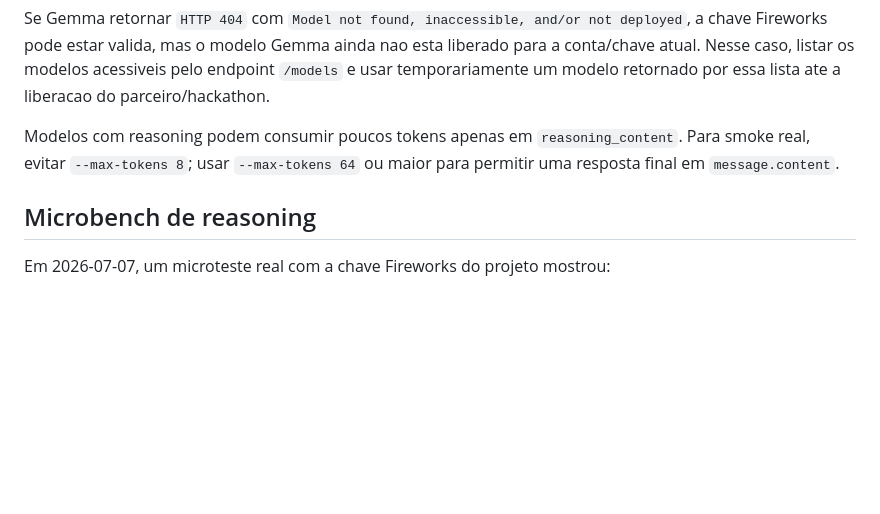
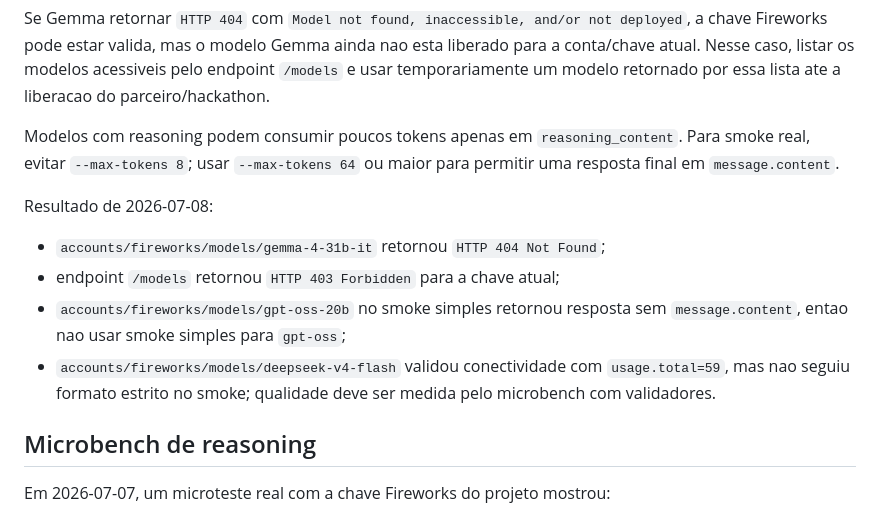
Before and after one commit to rvbernucci/track1-token-router, a Markdown page: docs/RUNBOOK_FIREWORKS.md, the part around one of its changes. Rendered like a GitHub page; blank space fills up the shorter version.

```diff
--- a/docs/RUNBOOK_FIREWORKS.md
+++ b/docs/RUNBOOK_FIREWORKS.md
@@ -60,6 +60,13 @@ Se Gemma retornar `HTTP 404` com `Model not found, inaccessible, and/or not depl
 
 Modelos com reasoning podem consumir poucos tokens apenas em `reasoning_content`. Para smoke real, evitar `--max-tokens 8`; usar `--max-tokens 64` ou maior para permitir uma resposta final em `message.content`.
 
+Resultado de 2026-07-08:
+
+- `accounts/fireworks/models/gemma-4-31b-it` retornou `HTTP 404 Not Found`;
+- endpoint `/models` retornou `HTTP 403 Forbidden` para a chave atual;
+- `accounts/fireworks/models/gpt-oss-20b` no smoke simples retornou resposta sem `message.content`, entao nao usar smoke simples para `gpt-oss`;
+- `accounts/fireworks/models/deepseek-v4-flash` validou conectividade com `usage.total=59`, mas nao seguiu formato estrito no smoke; qualidade deve ser medida pelo microbench com validadores.
+
 ## Microbench de reasoning
 
 Em 2026-07-07, um microteste real com a chave Fireworks do projeto mostrou:
```
Also changed, not shown: other parts of docs/RUNBOOK_FIREWORKS.md (+44 -0 lines), docs/PARETO_MODEL_ROUTING.md (+9 -0 lines), docs/PARTICIPANT_GUIDE_TRACK1_MAP.md (+6 -0 lines).
